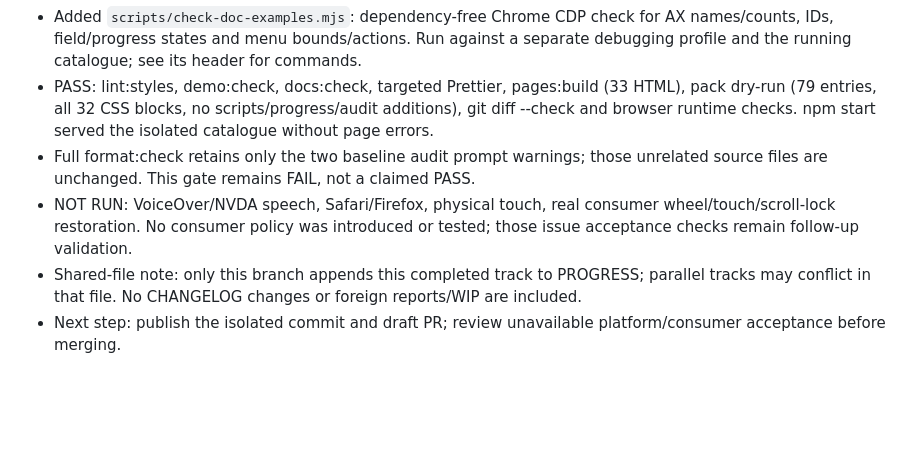
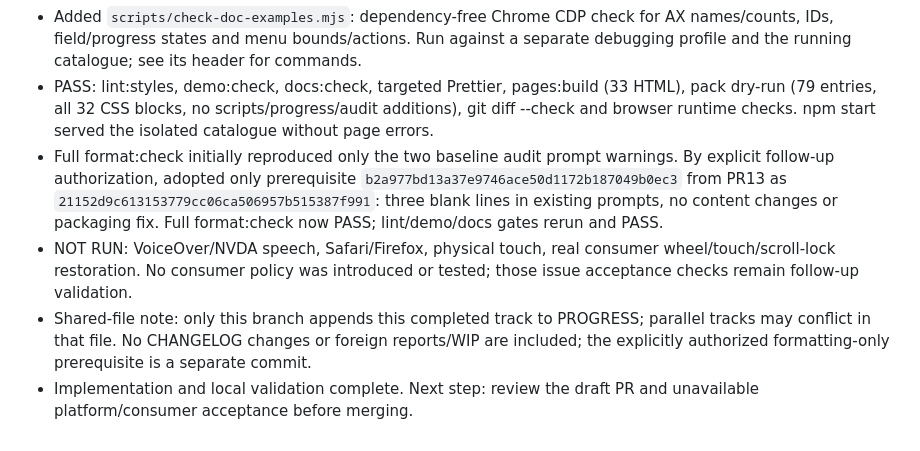
Before and after one commit to hvab/hvab-blocks, a Markdown page: .project/PROGRESS.md, the part around the change. Drawn GitHub-style; blank space fills up the shorter version.

Commit message:
docs: record example validation and formatting prerequisite

```diff
--- a/.project/PROGRESS.md
+++ b/.project/PROGRESS.md
@@ -36,7 +36,7 @@ Base: origin/main `5955feff38aeae132d847809ca1aaea8e5ff04c2`. Work is isolated o
 - Completed #10: an outer wrapper reserves the existing 160px demo space; the containing block has only the anchor height. Gap changed from 168px to 8px. Both themes at 320/375/1280px keep anchor and menu inside the preview, above the source region, with the same actions/roles. Popover CSS is unchanged. Narrow/desktop screenshots visually inspected.
 - Added `scripts/check-doc-examples.mjs`: dependency-free Chrome CDP check for AX names/counts, IDs, field/progress states and menu bounds/actions. Run against a separate debugging profile and the running catalogue; see its header for commands.
 - PASS: lint:styles, demo:check, docs:check, targeted Prettier, pages:build (33 HTML), pack dry-run (79 entries, all 32 CSS blocks, no scripts/progress/audit additions), git diff --check and browser runtime checks. npm start served the isolated catalogue without page errors.
-- Full format:check retains only the two baseline audit prompt warnings; those unrelated source files are unchanged. This gate remains FAIL, not a claimed PASS.
+- Full format:check initially reproduced only the two baseline audit prompt warnings. By explicit follow-up authorization, adopted only prerequisite `b2a977bd13a37e9746ace50d1172b187049b0ec3` from PR13 as `21152d9c613153779cc06ca506957b515387f991`: three blank lines in existing prompts, no content changes or packaging fix. Full format:check now PASS; lint/demo/docs gates rerun and PASS.
 - NOT RUN: VoiceOver/NVDA speech, Safari/Firefox, physical touch, real consumer wheel/touch/scroll-lock restoration. No consumer policy was introduced or tested; those issue acceptance checks remain follow-up validation.
-- Shared-file note: only this branch appends this completed track to PROGRESS; parallel tracks may conflict in that file. No CHANGELOG changes or foreign reports/WIP are included.
-- Next step: publish the isolated commit and draft PR; review unavailable platform/consumer acceptance before merging.
+- Shared-file note: only this branch appends this completed track to PROGRESS; parallel tracks may conflict in that file. No CHANGELOG changes or foreign reports/WIP are included; the explicitly authorized formatting-only prerequisite is a separate commit.
+- Implementation and local validation complete. Next step: review the draft PR and unavailable platform/consumer acceptance before merging.
```
